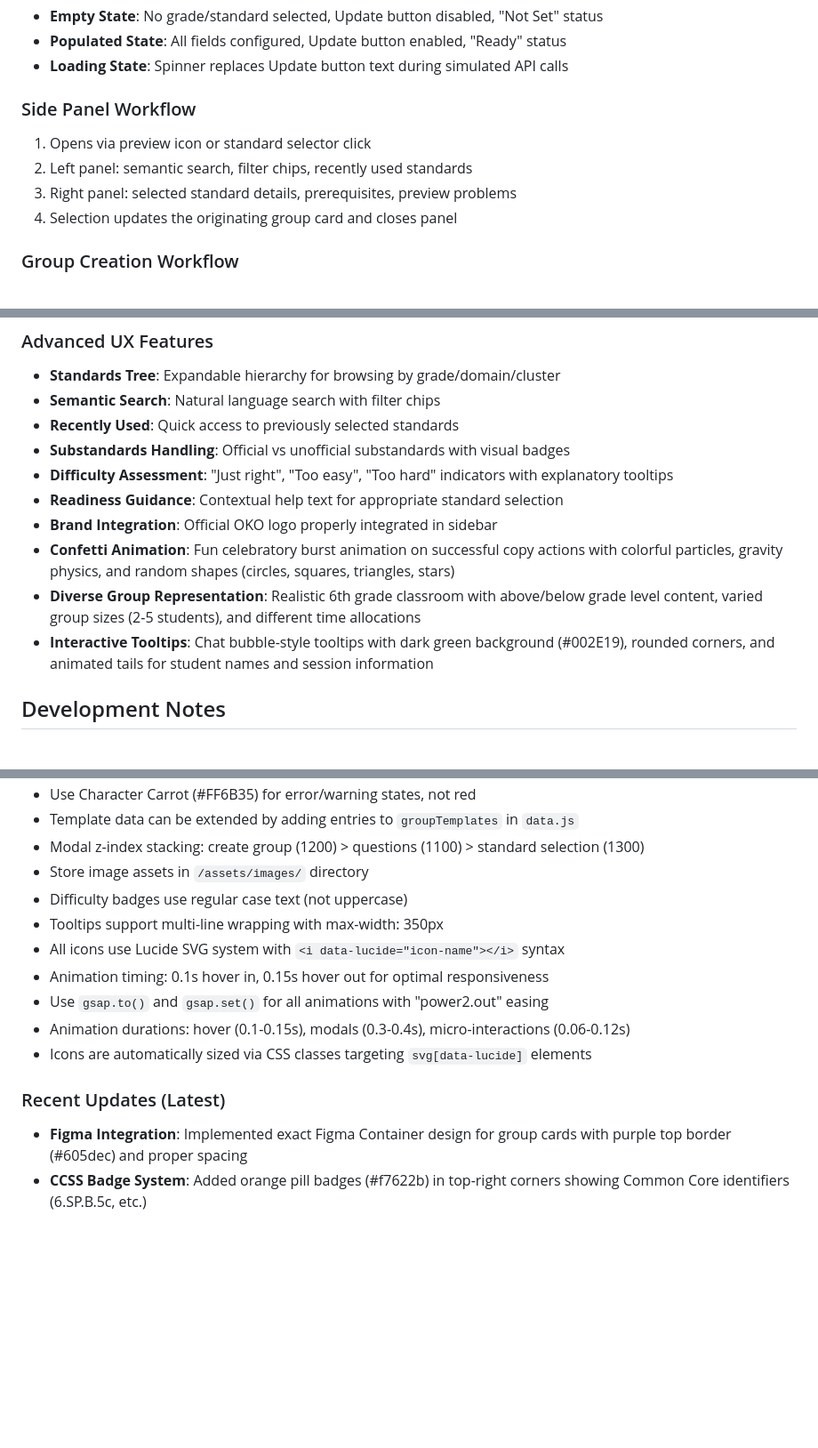
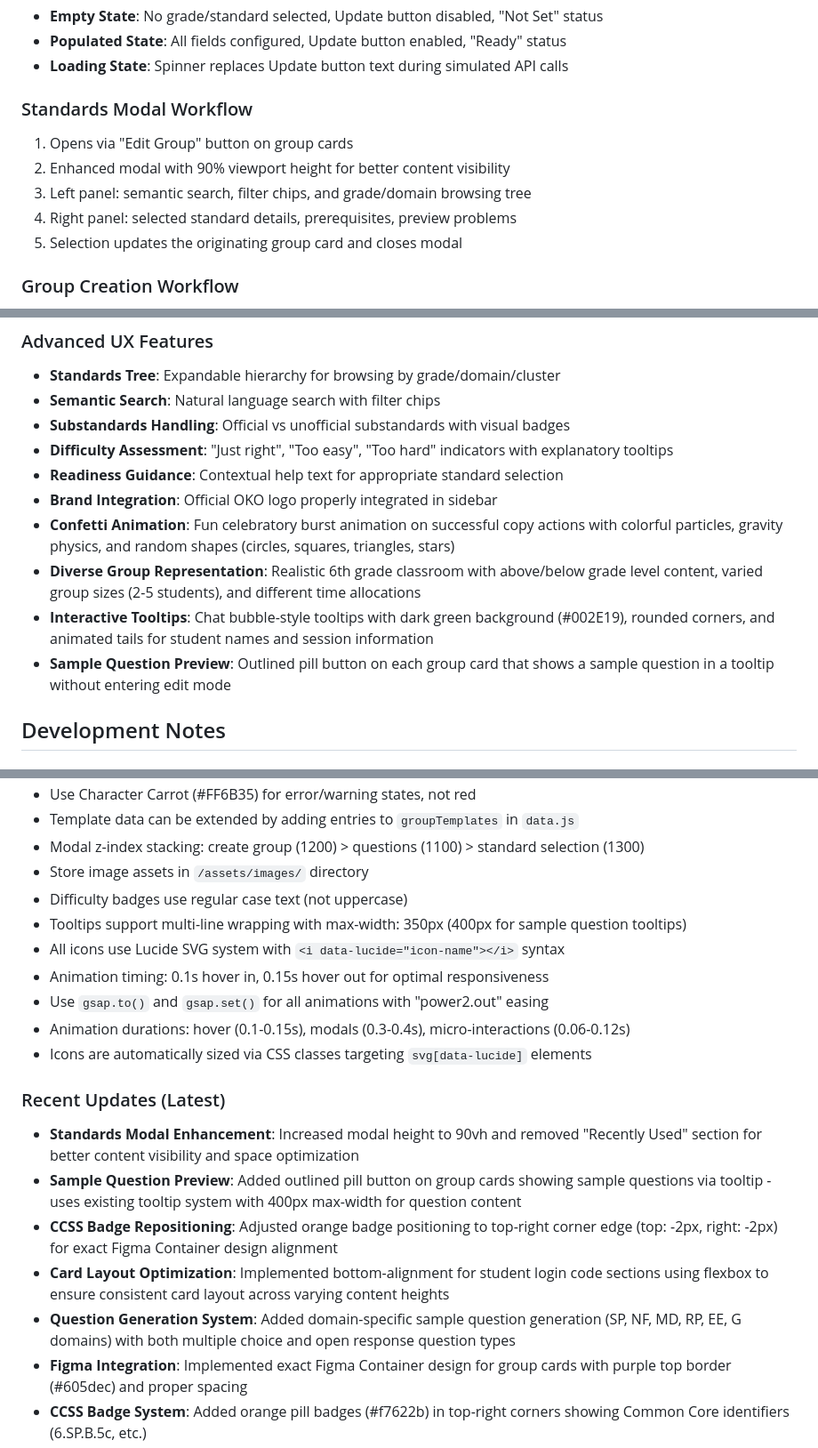
Before and after one commit to undeadpickle/OKO-Teacher-Group-Creation, a Markdown page: CLAUDE.md, 3 parts joined by grey strips. Shown at 89% size. Rendered like a GitHub page; blank space fills up the shorter version.

```diff
--- a/CLAUDE.md
+++ b/CLAUDE.md
@@ -136,11 +136,12 @@ The prototype strictly follows OKO's visual design system:
 - **Populated State**: All fields configured, Update button enabled, "Ready" status
 - **Loading State**: Spinner replaces Update button text during simulated API calls
 
-### Side Panel Workflow
-1. Opens via preview icon or standard selector click
-2. Left panel: semantic search, filter chips, recently used standards
-3. Right panel: selected standard details, prerequisites, preview problems
-4. Selection updates the originating group card and closes panel
+### Standards Modal Workflow
+1. Opens via "Edit Group" button on group cards
+2. Enhanced modal with 90% viewport height for better content visibility
+3. Left panel: semantic search, filter chips, and grade/domain browsing tree
+4. Right panel: selected standard details, prerequisites, preview problems
+5. Selection updates the originating group card and closes modal
 
 ### Group Creation Workflow
 1. Click "+ Create Group" button in dashboard header
@@ -172,7 +173,6 @@ The prototype strictly follows OKO's visual design system:
 ### Advanced UX Features
 - **Standards Tree**: Expandable hierarchy for browsing by grade/domain/cluster
 - **Semantic Search**: Natural language search with filter chips
-- **Recently Used**: Quick access to previously selected standards
 - **Substandards Handling**: Official vs unofficial substandards with visual badges
 - **Difficulty Assessment**: "Just right", "Too easy", "Too hard" indicators with explanatory tooltips
 - **Readiness Guidance**: Contextual help text for appropriate standard selection
@@ -180,6 +180,7 @@ The prototype strictly follows OKO's visual design system:
 - **Confetti Animation**: Fun celebratory burst animation on successful copy actions with colorful particles, gravity physics, and random shapes (circles, squares, triangles, stars)
 - **Diverse Group Representation**: Realistic 6th grade classroom with above/below grade level content, varied group sizes (2-5 students), and different time allocations
 - **Interactive Tooltips**: Chat bubble-style tooltips with dark green background (#002E19), rounded corners, and animated tails for student names and session information
+- **Sample Question Preview**: Outlined pill button on each group card that shows a sample question in a tooltip without entering edit mode
 
 ## Development Notes
 
@@ -208,7 +209,7 @@ The prototype strictly follows OKO's visual design system:
 - Modal z-index stacking: create group (1200) > questions (1100) > standard selection (1300)
 - Store image assets in `/assets/images/` directory
 - Difficulty badges use regular case text (not uppercase)
-- Tooltips support multi-line wrapping with max-width: 350px
+- Tooltips support multi-line wrapping with max-width: 350px (400px for sample question tooltips)
 - All icons use Lucide SVG system with `<i data-lucide="icon-name"></i>` syntax
 - Animation timing: 0.1s hover in, 0.15s hover out for optimal responsiveness
 - Use `gsap.to()` and `gsap.set()` for all animations with "power2.out" easing
@@ -216,6 +217,11 @@ The prototype strictly follows OKO's visual design system:
 - Icons are automatically sized via CSS classes targeting `svg[data-lucide]` elements
 
 ### Recent Updates (Latest)
+- **Standards Modal Enhancement**: Increased modal height to 90vh and removed "Recently Used" section for better content visibility and space optimization
+- **Sample Question Preview**: Added outlined pill button on group cards showing sample questions via tooltip - uses existing tooltip system with 400px max-width for question content
+- **CCSS Badge Repositioning**: Adjusted orange badge positioning to top-right corner edge (top: -2px, right: -2px) for exact Figma Container design alignment
+- **Card Layout Optimization**: Implemented bottom-alignment for student login code sections using flexbox to ensure consistent card layout across varying content heights
+- **Question Generation System**: Added domain-specific sample question generation (SP, NF, MD, RP, EE, G domains) with both multiple choice and open response question types
 - **Figma Integration**: Implemented exact Figma Container design for group cards with purple top border (#605dec) and proper spacing
 - **CCSS Badge System**: Added orange pill badges (#f7622b) in top-right corners showing Common Core identifiers (6.SP.B.5c, etc.)
 - **Chat Bubble Tooltips**: Enhanced tooltip system with dark green backgrounds, rounded corners, and animated connection tails
```
Also changed, not shown: README.md (+11 -7 lines), changelog.md (+25 -5 lines).
